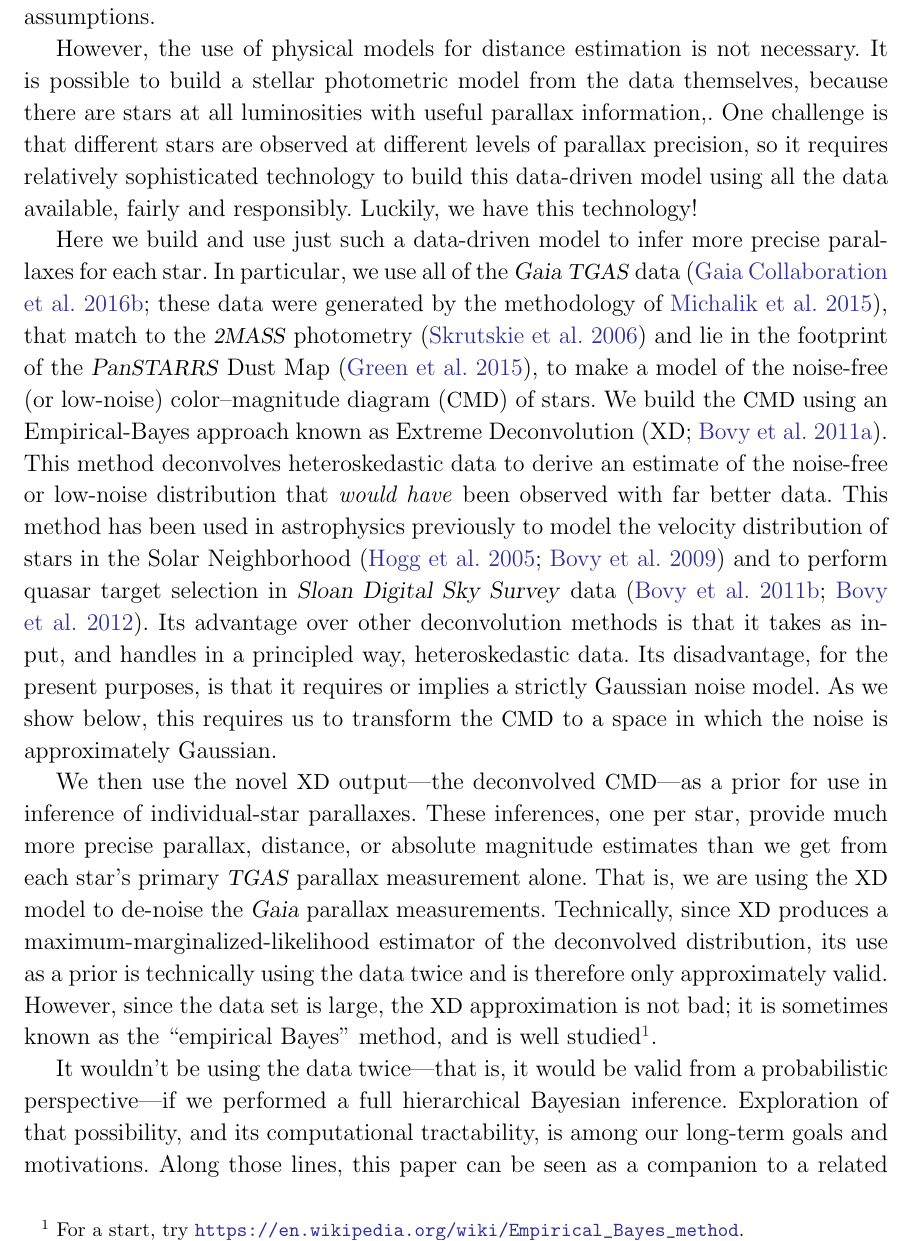
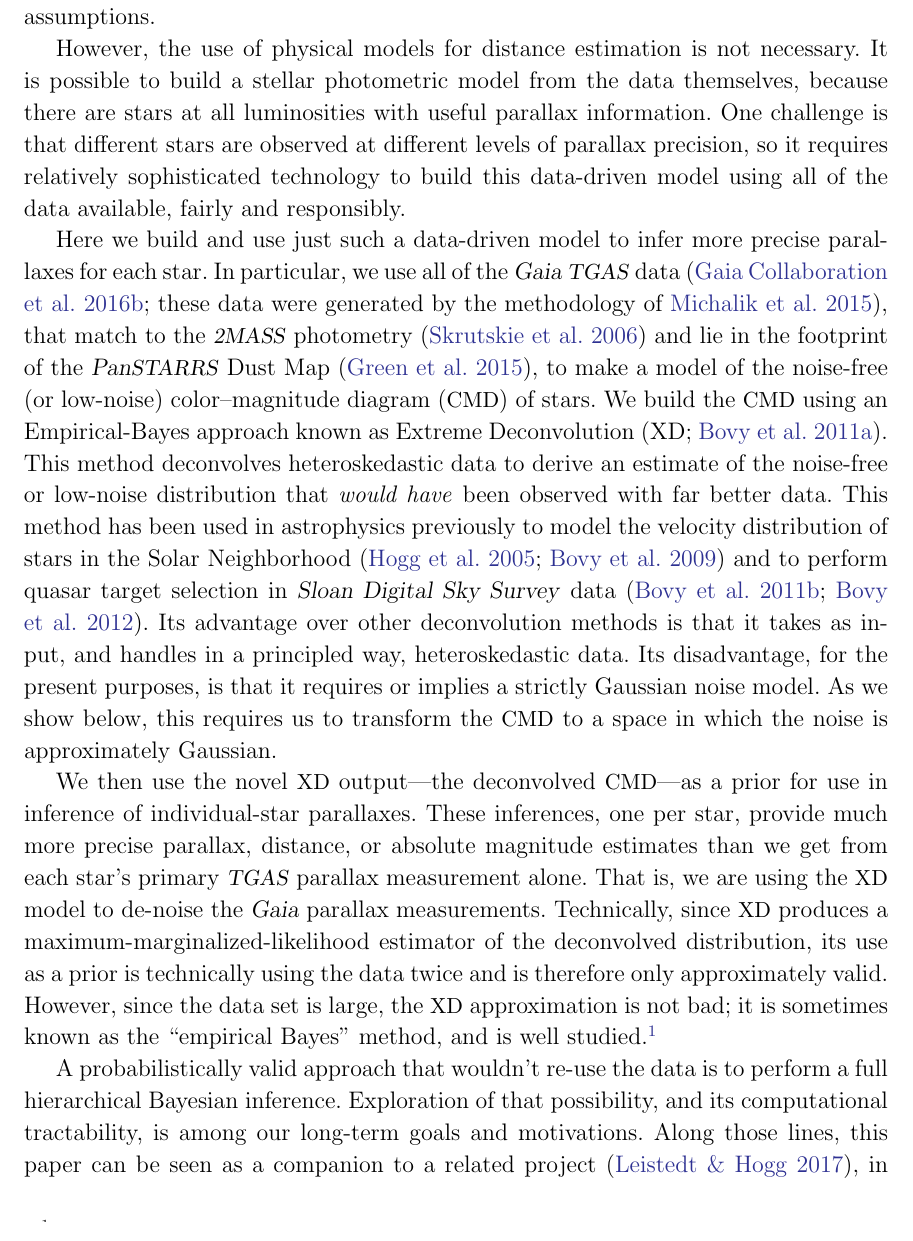
Before and after one commit to andersdot/photoParallax, a LaTeX paper (paper/paper.tex): part of page 3 of 25, cut so that both start at the same text. Compiled offline with pdfLaTeX.

Commit message:
tweaks to the introduction

```diff
--- a/paper/paper.tex
+++ b/paper/paper.tex
@@ -154,11 +155,10 @@ When using physical models, it is impossible to deliver photometric parallax est
 
 However, the use of physical models for distance estimation is not necessary.
 It is possible to build a stellar photometric model from the data themselves,
-because there are stars at all luminosities with useful parallax information,.
+because there are stars at all luminosities with useful parallax information.
 One challenge is that different stars are observed at different levels of parallax precision,
 so it requires relatively sophisticated technology to build this data-driven model
-using all the data available, fairly and responsibly.
-Luckily, we have this technology!
+using all of the data available, fairly and responsibly.
 
 Here we build and use just such a data-driven model to infer more precise parallaxes for each star.
 In particular, we use all of the \gaia\ \tgas\ data (\citealt{tgas};
@@ -194,11 +194,10 @@ Technically, since \xd\ produces a maximum-marginalized-likelihood estimator
 of the deconvolved distribution,
 its use as a prior is technically using the data twice and is therefore only approximately valid.
 However, since the data set is large, the \xd\ approximation is not bad; it is
-sometimes known as the ``empirical Bayes'' method, and is well studied\footnote{For a start, try \url{https://en.wikipedia.org/wiki/Empirical_Bayes_method}.}.
+sometimes known as the ``empirical Bayes'' method, and is well studied.\footnote{For a primer on ``empirical Bayes'', see \url{https://en.wikipedia.org/wiki/Empirical_Bayes_method}.}
 
-It wouldn't be using the data twice---that is, it would be valid from a
-probabilistic perspective---if we performed a full hierarchical Bayesian
-inference.
+A probabilistically valid approach that wouldn't re-use the data is to perform
+a full hierarchical Bayesian inference.
 Exploration of that possibility, and its computational tractability,
 is among our long-term goals and motivations.
 Along those lines, this paper can be seen as a companion to a related
```
Also changed, not shown: paper/paper.tex (9 more changed lines).
